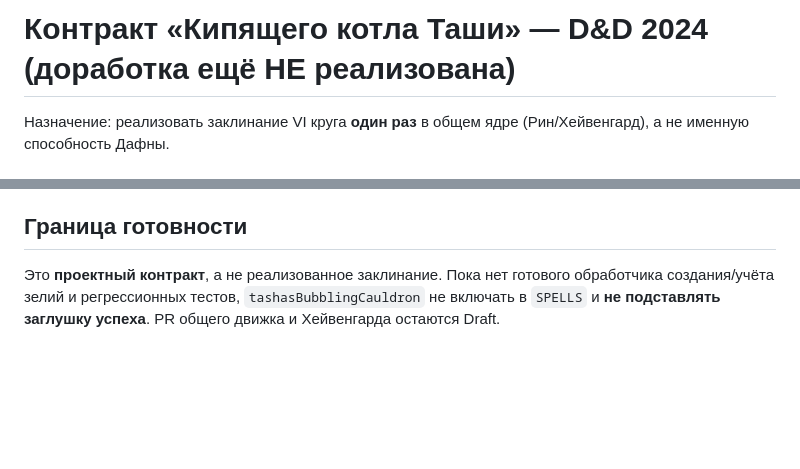
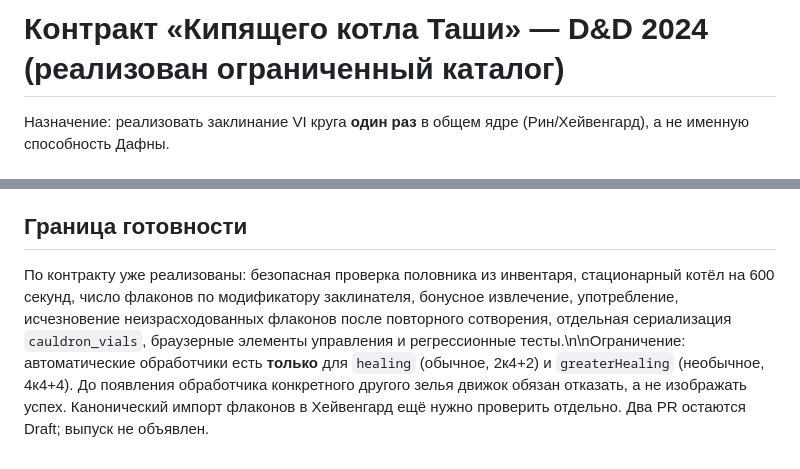
Before and after one commit to reider789/rin_dnd, a Markdown page: docs/TASHA_CAULDRON_CONTRACT.md, 2 parts joined by grey strips. GitHub-like rendering; blank space fills up the shorter version.

Commit message:
docs: align Tasha cauldron contract with tested bounded implementation

```diff
--- a/docs/TASHA_CAULDRON_CONTRACT.md
+++ b/docs/TASHA_CAULDRON_CONTRACT.md
@@ -1,4 +1,4 @@
-# Контракт «Кипящего котла Таши» — D&D 2024 (доработка ещё НЕ реализована)
+# Контракт «Кипящего котла Таши» — D&D 2024 (реализован ограниченный каталог)
 
 Назначение: реализовать заклинание VI круга **один раз** в общем ядре (Рин/Хейвенгард), а не именную способность Дафны.
 
@@ -20,4 +20,4 @@
 7. Проверки: отсутствие половника, занятая клетка, повторный cast, один вид, порог редкости, бонусное действие, строгое число флаконов, 10 минут, сериализация/продолжение, исчезновение ранее извлечённых, отсутствие дубликатов при импорте.
 
 ## Граница готовности
-Это **проектный контракт**, а не реализованное заклинание. Пока нет готового обработчика создания/учёта зелий и регрессионных тестов, `tashasBubblingCauldron` не включать в `SPELLS` и **не подставлять заглушку успеха**. PR общего движка и Хейвенгарда остаются Draft.
+По контракту уже реализованы: безопасная проверка половника из инвентаря, стационарный котёл на 600 секунд, число флаконов по модификатору заклинателя, бонусное извлечение, употребление, исчезновение неизрасходованных флаконов после повторного сотворения, отдельная сериализация `cauldron_vials`, браузерные элементы управления и регрессионные тесты.\n\nОграничение: автоматические обработчики есть **только** для `healing` (обычное, 2к4+2) и `greaterHealing` (необычное, 4к4+4). До появления обработчика конкретного другого зелья движок обязан отказать, а не изображать успех. Канонический импорт флаконов в Хейвенгард ещё нужно проверить отдельно. Два PR остаются Draft; выпуск не объявлен.
```
